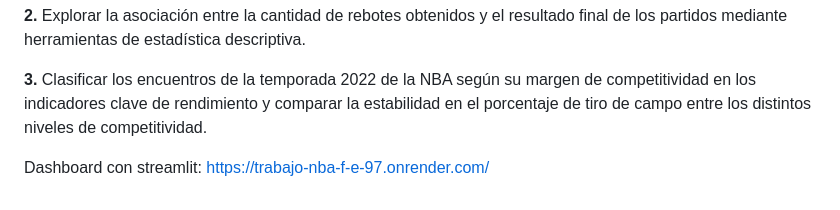
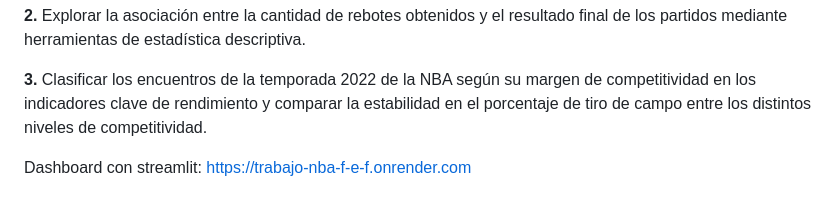
Before and after one commit to FBocaneyF/Trabajo_NBA_F-E, a Markdown page: README.md, the part around the change. Rendered like a GitHub page.

```diff
--- a/README.md
+++ b/README.md
@@ -54,4 +54,4 @@ Evaluar la incidencia de la estabilidad en el tiro y la relación de variables d
 **3.** Clasificar los encuentros de la temporada 2022 de la NBA según su margen de competitividad en los indicadores clave de rendimiento y comparar la estabilidad en el porcentaje de tiro de campo entre los distintos niveles de competitividad.
 
 
-Dashboard con streamlit: https://trabajo-nba-f-e-97.onrender.com/
+Dashboard con streamlit: https://trabajo-nba-f-e-f.onrender.com
```
